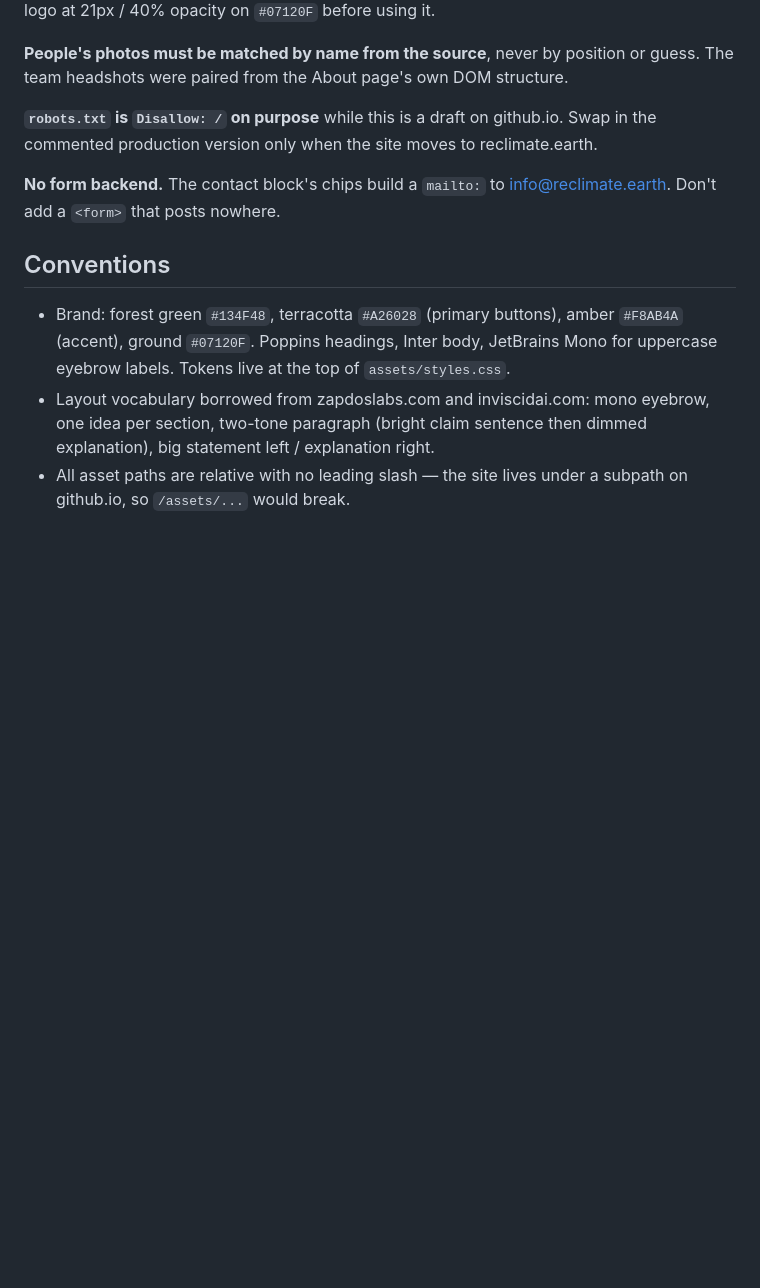
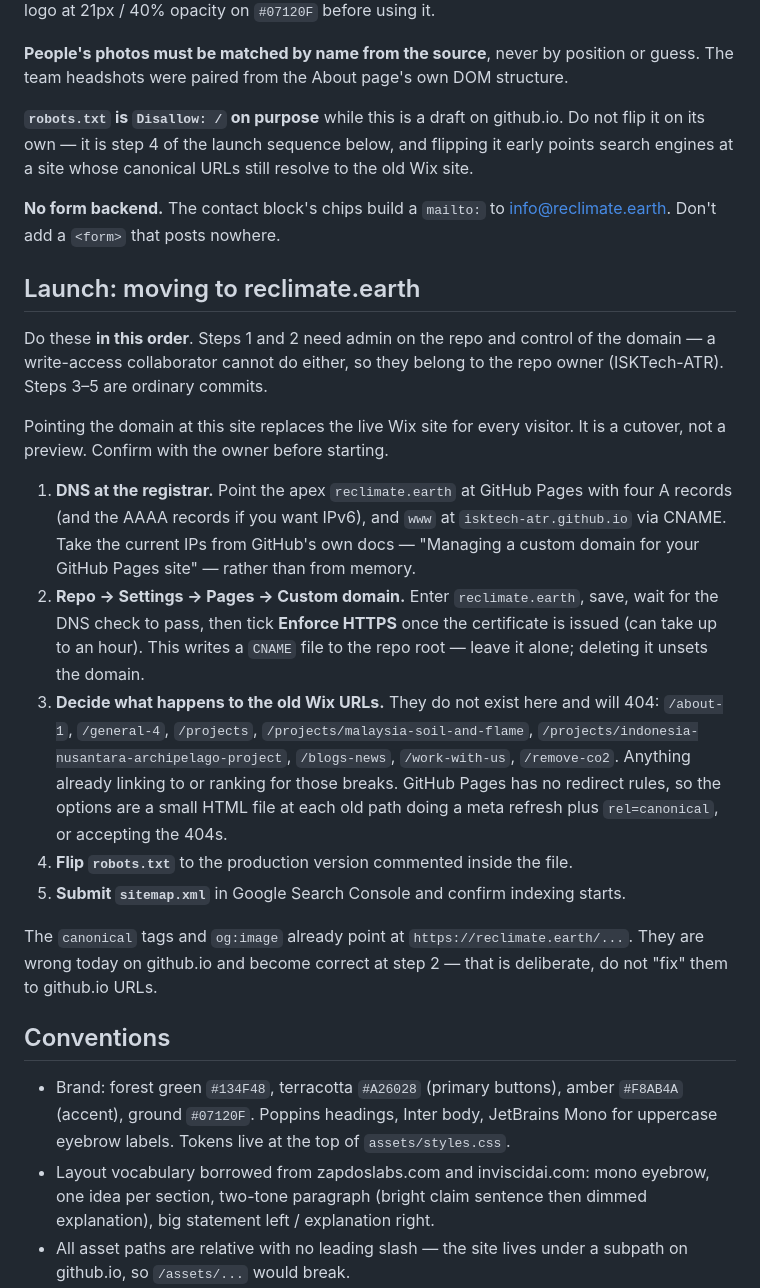
Before and after one commit to ISKTech-ATR/reclimate-website, a Markdown page: CLAUDE.md, the part around the change. GitHub-like rendering; blank space fills up the shorter version.

Commit message:
Document the launch sequence in CLAUDE.md
Flipping robots.txt on its own would point crawlers at github.io while every
canonical tag still resolves to the old Wix site, so the order matters.

Records the five steps, marks the two that need repo admin and registrar
access (so a write-access collaborator knows they cannot do them), flags the
old Wix URLs that will 404 after the cutover, and notes that the canonical
and og:image URLs are meant to look wrong until the domain moves.

Co-Authored-By: Claude Opus 5 <noreply@anthropic.com>

```diff
--- a/CLAUDE.md
+++ b/CLAUDE.md
@@ -40,11 +40,42 @@ Check any new logo at 21px / 40% opacity on `#07120F` before using it.
 **People's photos must be matched by name from the source**, never by position or
 guess. The team headshots were paired from the About page's own DOM structure.
 
-**`robots.txt` is `Disallow: /` on purpose** while this is a draft on github.io. Swap in
-the commented production version only when the site moves to reclimate.earth.
+**`robots.txt` is `Disallow: /` on purpose** while this is a draft on github.io. Do not
+flip it on its own — it is step 4 of the launch sequence below, and flipping it early
+points search engines at a site whose canonical URLs still resolve to the old Wix site.
 
 **No form backend.** The contact block's chips build a `mailto:` to
 info@reclimate.earth. Don't add a `<form>` that posts nowhere.
+
+## Launch: moving to reclimate.earth
+
+Do these **in this order**. Steps 1 and 2 need admin on the repo and control of the
+domain — a write-access collaborator cannot do either, so they belong to the repo
+owner (ISKTech-ATR). Steps 3–5 are ordinary commits.
+
+Pointing the domain at this site replaces the live Wix site for every visitor. It is a
+cutover, not a preview. Confirm with the owner before starting.
+
+1. **DNS at the registrar.** Point the apex `reclimate.earth` at GitHub Pages with four
+   A records (and the AAAA records if you want IPv6), and `www` at
+   `isktech-atr.github.io` via CNAME. Take the current IPs from GitHub's own docs —
+   "Managing a custom domain for your GitHub Pages site" — rather than from memory.
+2. **Repo → Settings → Pages → Custom domain.** Enter `reclimate.earth`, save, wait for
+   the DNS check to pass, then tick **Enforce HTTPS** once the certificate is issued
+   (can take up to an hour). This writes a `CNAME` file to the repo root — leave it
+   alone; deleting it unsets the domain.
+3. **Decide what happens to the old Wix URLs.** They do not exist here and will 404:
+   `/about-1`, `/general-4`, `/projects`, `/projects/malaysia-soil-and-flame`,
+   `/projects/indonesia-nusantara-archipelago-project`, `/blogs-news`, `/work-with-us`,
+   `/remove-co2`. Anything already linking to or ranking for those breaks. GitHub Pages
+   has no redirect rules, so the options are a small HTML file at each old path doing a
+   meta refresh plus `rel=canonical`, or accepting the 404s.
+4. **Flip `robots.txt`** to the production version commented inside the file.
+5. **Submit `sitemap.xml`** in Google Search Console and confirm indexing starts.
+
+The `canonical` tags and `og:image` already point at `https://reclimate.earth/...`.
+They are wrong today on github.io and become correct at step 2 — that is deliberate,
+do not "fix" them to github.io URLs.
 
 ## Conventions
 
```
Also changed, not shown: README.md (+2 -2 lines).
